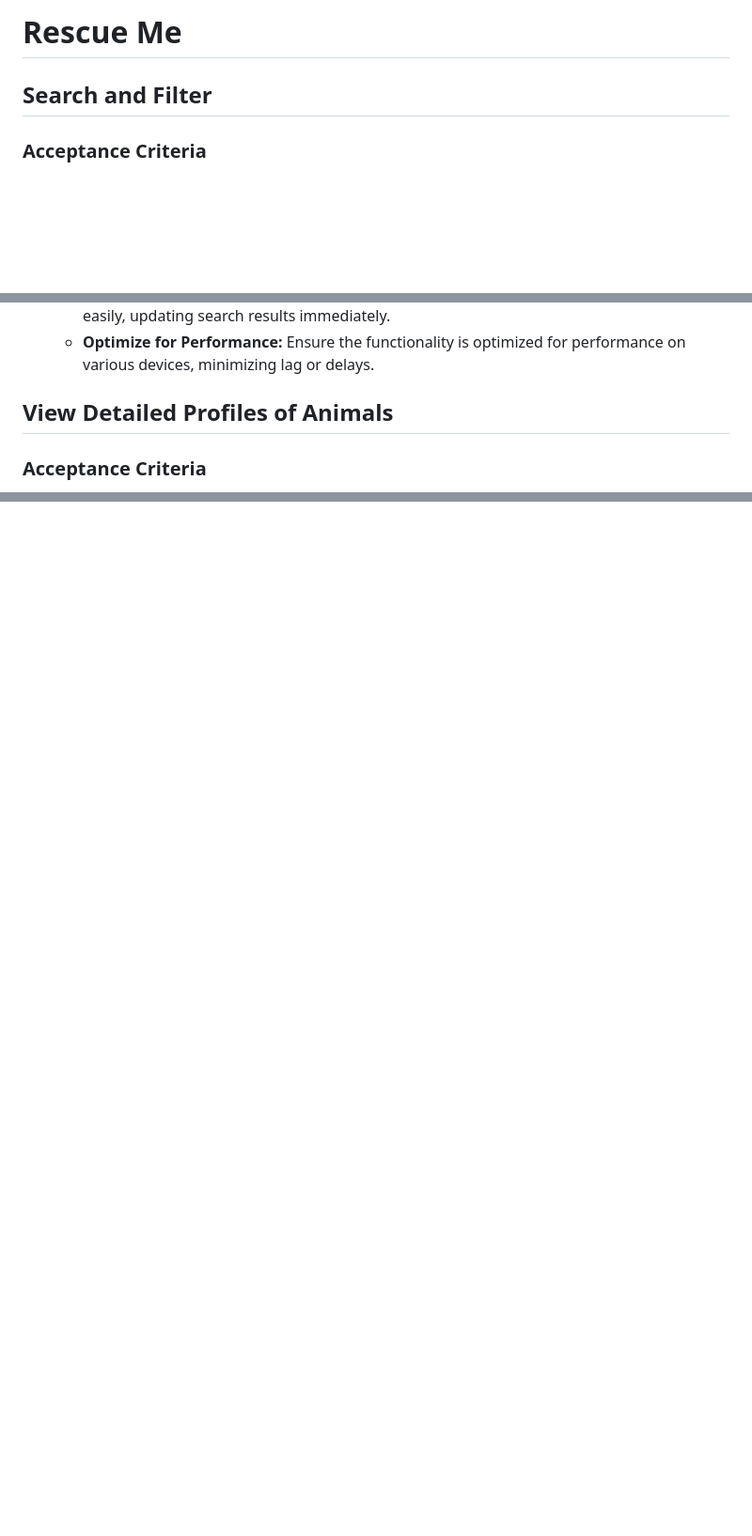
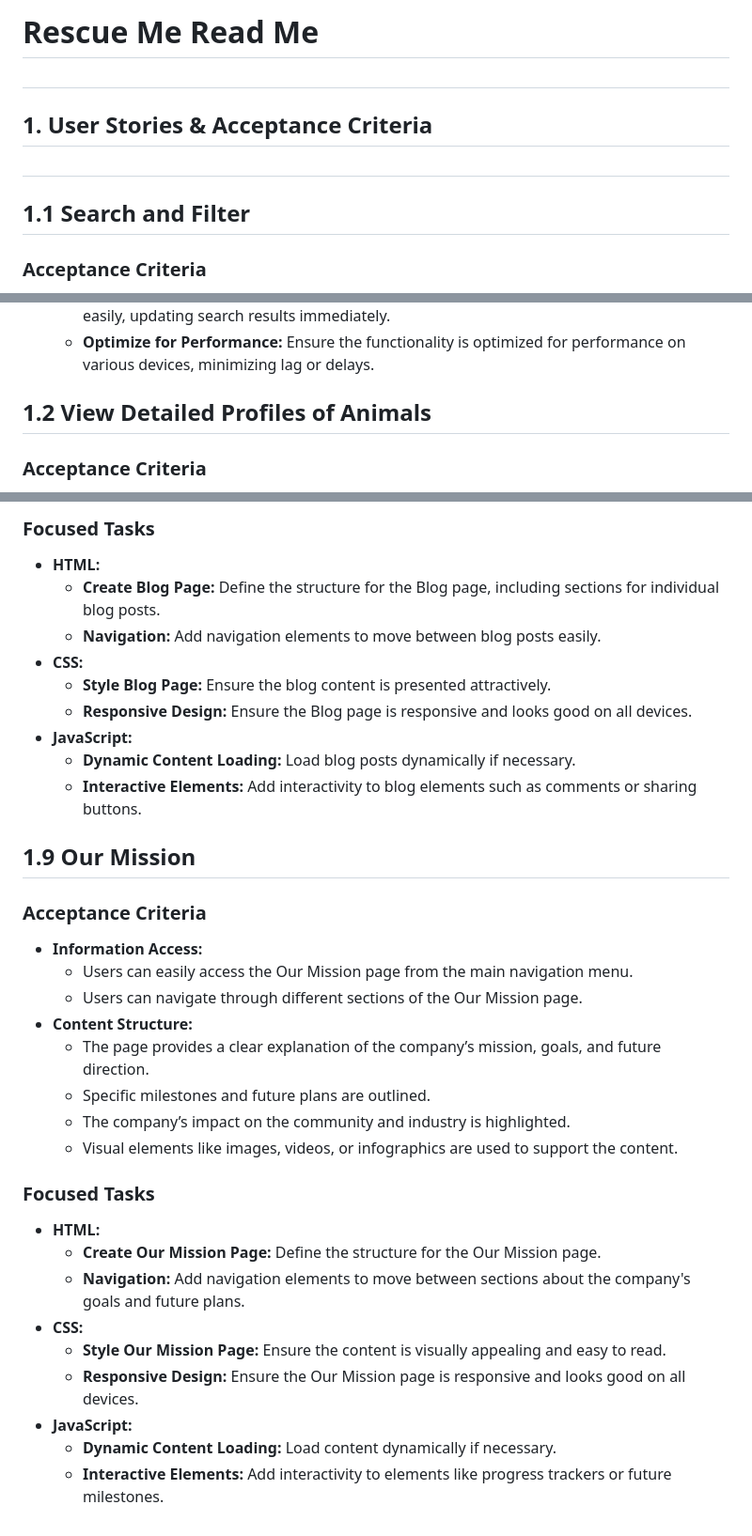
Before and after one commit to NikoAtillio/RescueMe, a Markdown page: README.md, 3 parts joined by grey strips. Shown at 94% size. Rendered like a GitHub page; blank space fills up the shorter version.

```diff
--- a/README.md
+++ b/README.md
@@ -1,6 +1,11 @@
-# Rescue Me
+# Rescue Me Read Me
 
-## Search and Filter
+##
+
+## 1. User Stories & Acceptance Criteria
+##
+
+## 1.1 Search and Filter
 
 ### Acceptance Criteria
 - **Search Bar:**
@@ -31,7 +36,7 @@
   - **Clear Filters and Search Terms:** Provide functionality to clear all filters and search terms easily, updating search results immediately.
   - **Optimize for Performance:** Ensure the functionality is optimized for performance on various devices, minimizing lag or delays.
 
-## View Detailed Profiles of Animals
+## 1.2 View Detailed Profiles of Animals
 
 ### Acceptance Criteria
 - **Animal Profile Details:** Users can view detailed profiles of animals, including a picture, name, age, breed, background story, health status, and special needs.
@@ -116,0 +164,33 @@
+### Focused Tasks
+- **HTML:**
+  - **Create Blog Page:** Define the structure for the Blog page, including sections for individual blog posts.
+  - **Navigation:** Add navigation elements to move between blog posts easily.
+- **CSS:**
+  - **Style Blog Page:** Ensure the blog content is presented attractively.
+  - **Responsive Design:** Ensure the Blog page is responsive and looks good on all devices.
+- **JavaScript:**
+  - **Dynamic Content Loading:** Load blog posts dynamically if necessary.
+  - **Interactive Elements:** Add interactivity to blog elements such as comments or sharing buttons.
+
+## 1.9 Our Mission
+
+### Acceptance Criteria
+- **Information Access:**
+  - Users can easily access the Our Mission page from the main navigation menu.
+  - Users can navigate through different sections of the Our Mission page.
+- **Content Structure:**
+  - The page provides a clear explanation of the company’s mission, goals, and future direction.
+  - Specific milestones and future plans are outlined.
+  - The company’s impact on the community and industry is highlighted.
+  - Visual elements like images, videos, or infographics are used to support the content.
+
+### Focused Tasks
+- **HTML:**
+  - **Create Our Mission Page:** Define the structure for the Our Mission page.
+  - **Navigation:** Add navigation elements to move between sections about the company's goals and future plans.
+- **CSS:**
+  - **Style Our Mission Page:** Ensure the content is visually appealing and easy to read.
+  - **Responsive Design:** Ensure the Our Mission page is responsive and looks good on all devices.
+- **JavaScript:**
+  - **Dynamic Content Loading:** Load content dynamically if necessary.
+  - **Interactive Elements:** Add interactivity to elements like progress trackers or future milestones.
```
Also changed, not shown: other parts of README.md (+53 -11 lines).
